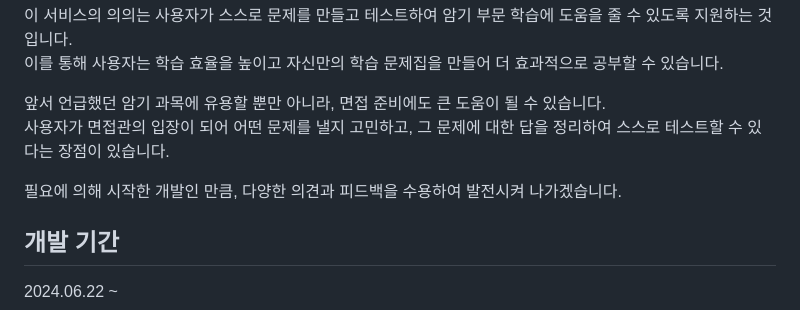
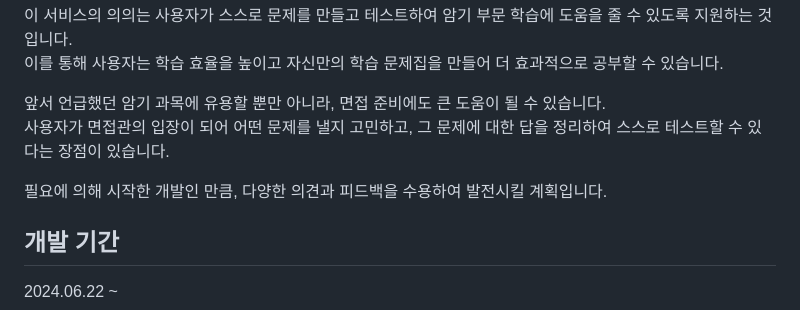
Before and after one commit to hamlsy/Moon-Spoon, a Markdown page: README.md, the part around the change. GitHub-like rendering.

```diff
--- a/README.md
+++ b/README.md
@@ -35,7 +35,7 @@
 앞서 언급했던 암기 과목에 유용할 뿐만 아니라, 면접 준비에도 큰 도움이 될 수 있습니다.
 사용자가 면접관의 입장이 되어 어떤 문제를 낼지 고민하고, 그 문제에 대한 답을 정리하여 스스로 테스트할 수 있다는 장점이 있습니다.
 
-필요에 의해 시작한 개발인 만큼, 다양한 의견과 피드백을 수용하여 발전시켜 나가겠습니다.
+필요에 의해 시작한 개발인 만큼, 다양한 의견과 피드백을 수용하여 발전시킬 계획입니다.
 
 ## 개발 기간
 2024.06.22 ~
```
